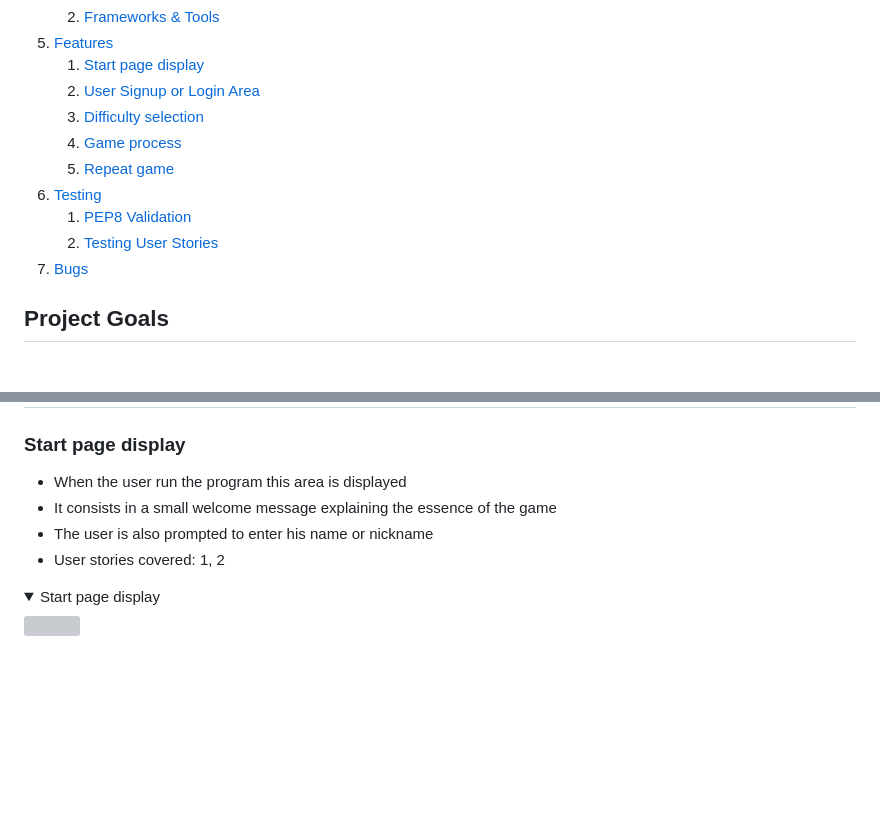
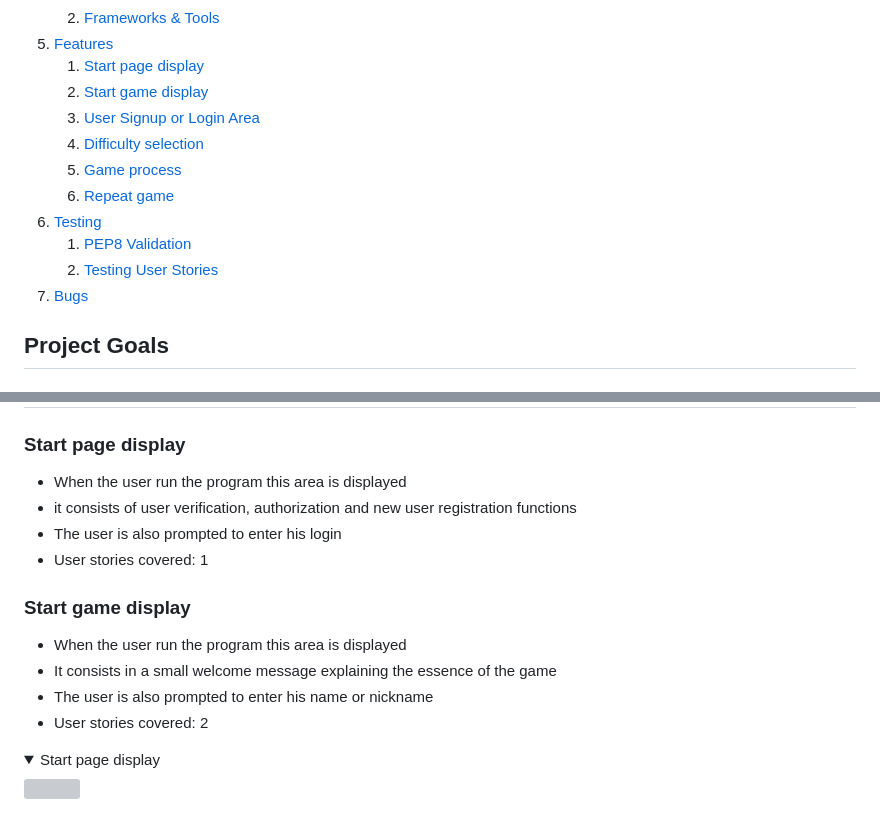
Before and after one commit to Belan-Mihail/tanks-battle, a Markdown page: README.md, 2 parts joined by grey strips. GitHub-like rendering; folded sections open; blank space fills up the shorter version; grey boxes are pictures that could not be loaded.

Commit message:
Update Table of Content in README.md and add evidence to flowchart block

```diff
--- a/README.md
+++ b/README.md
@@ -20,17 +20,15 @@ A simple logic game similar to a sea battle. In this game, the player will have
     2. [Frameworks & Tools](#frameworks-&-tools)
 5. [Features](#features)
     1. [Start page display](#start-page-display)
-    2. [User Signup or Login Area](#user-signup-or-login-area)
-    3. [Difficulty selection](#difficulty-selection)
-    4. [Game process](#game-process)
-    5. [Repeat game](#repeat-game)
+    2. [Start game display](#start-game-display)
+    3. [User Signup or Login Area](#user-signup-or-login-area)
+    4. [Difficulty selection](#difficulty-selection)
+    5. [Game process](#game-process)
+    6. [Repeat game](#repeat-game)
 6. [Testing](#testing)
     1. [PEP8 Validation](#pep8-validation)
     2. [Testing User Stories](#testing-user-stories)
 7. [Bugs](#bugs)
-
-
-
 
 ## Project Goals
 
@@ -101,9 +97,16 @@ A simple logic game similar to a sea battle. In this game, the player will have
 ### Start page display
 
 - When the user run the program this area is displayed
+- it consists of user verification, authorization and new user registration functions
+- The user is also prompted to enter his login
+- User stories covered: 1
+
+### Start game display
+
+- When the user run the program this area is displayed
 - It consists in a small welcome message explaining the essence of the game
 - The user is also prompted to enter his name or nickname
-- User stories covered: 1, 2
+- User stories covered: 2
 
 <details><summary>Start page display</summary>
 <img src="">
```
Also changed, not shown: other parts of README.md (+1 -3 lines), assets/images/flowchart-tanks-battle.jpg (added).
